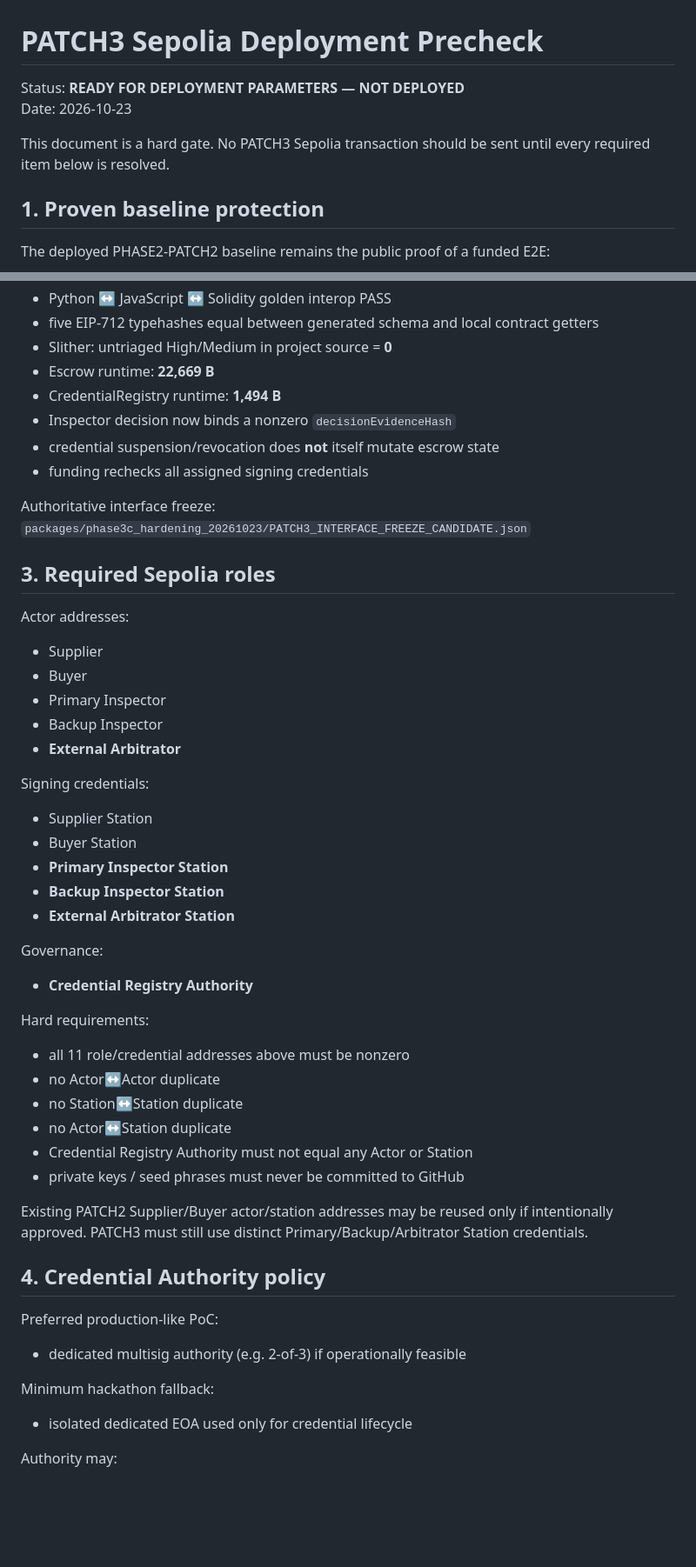
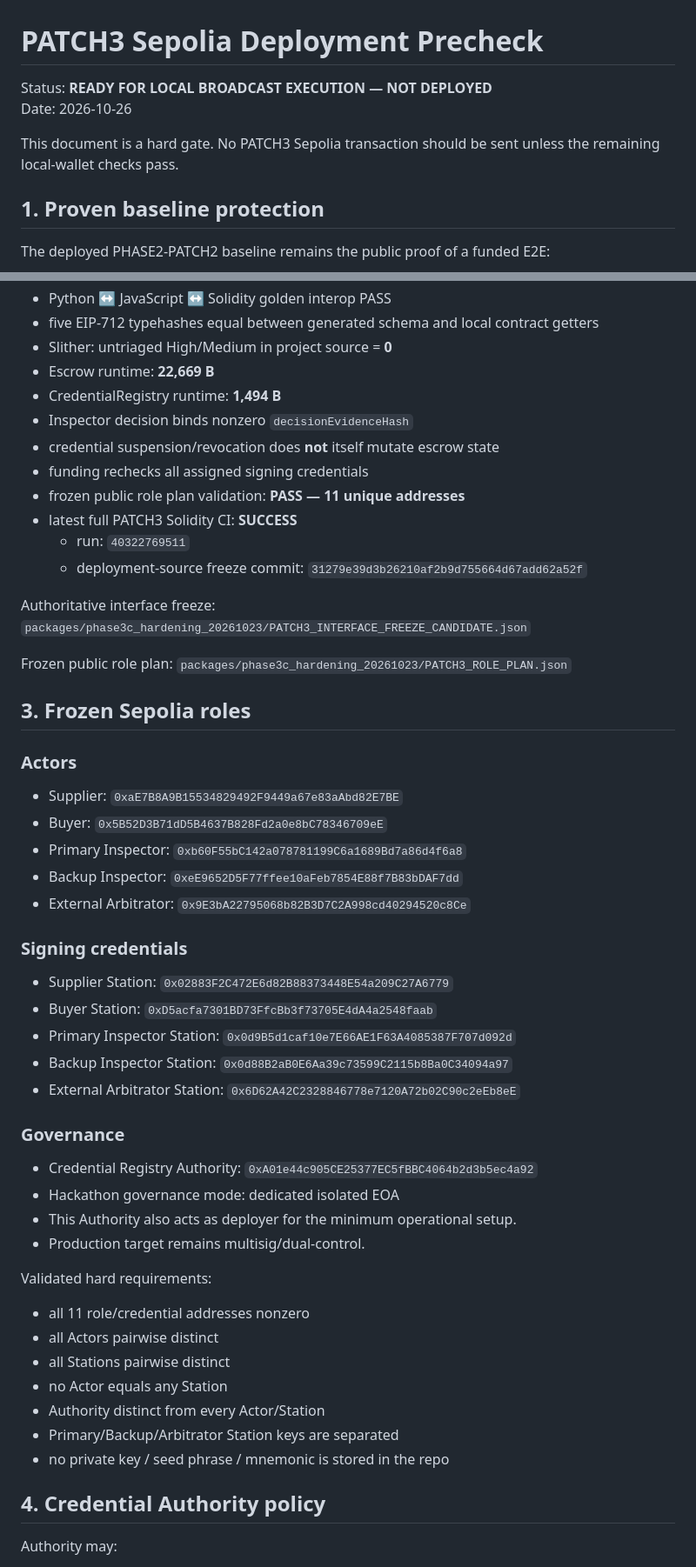
Before and after one commit to CHANGJAEHYUN-engineering/InspectEscrow, a Markdown page: packages/phase3c_hardening_20261023/PATCH3_SEPOLIA_DEPLOYMENT_PRECHECK_KO.md, 2 parts joined by grey strips. Shown at 87% size. GitHub-like rendering; blank space fills up the shorter version.

```diff
--- a/packages/phase3c_hardening_20261023/PATCH3_SEPOLIA_DEPLOYMENT_PRECHECK_KO.md
+++ b/packages/phase3c_hardening_20261023/PATCH3_SEPOLIA_DEPLOYMENT_PRECHECK_KO.md
@@ -1,9 +1,9 @@
 # PATCH3 Sepolia Deployment Precheck
 
-Status: **READY FOR DEPLOYMENT PARAMETERS — NOT DEPLOYED**
-Date: 2026-10-23
+Status: **READY FOR LOCAL BROADCAST EXECUTION — NOT DEPLOYED**
+Date: 2026-10-26
 
-This document is a hard gate. No PATCH3 Sepolia transaction should be sent until every required item below is resolved.
+This document is a hard gate. No PATCH3 Sepolia transaction should be sent unless the remaining local-wallet checks pass.
 
 ## 1. Proven baseline protection
 
@@ -26,49 +26,55 @@ PATCH3 must be deployed as a **new contract pair**. Never overwrite or reinterpr
 - Slither: untriaged High/Medium in project source = **0**
 - Escrow runtime: **22,669 B**
 - CredentialRegistry runtime: **1,494 B**
-- Inspector decision now binds a nonzero `decisionEvidenceHash`
+- Inspector decision binds nonzero `decisionEvidenceHash`
 - credential suspension/revocation does **not** itself mutate escrow state
 - funding rechecks all assigned signing credentials
+- frozen public role plan validation: **PASS — 11 unique addresses**
+- latest full PATCH3 Solidity CI: **SUCCESS**
+  - run: `40322769511`
+  - deployment-source freeze commit: `31279e39d3b26210af2b9d755664d67add62a52f`
 
 Authoritative interface freeze:
 `packages/phase3c_hardening_20261023/PATCH3_INTERFACE_FREEZE_CANDIDATE.json`
 
-## 3. Required Sepolia roles
+Frozen public role plan:
+`packages/phase3c_hardening_20261023/PATCH3_ROLE_PLAN.json`
 
-Actor addresses:
-- Supplier
-- Buyer
-- Primary Inspector
-- Backup Inspector
-- **External Arbitrator**
+## 3. Frozen Sepolia roles
 
-Signing credentials:
-- Supplier Station
-- Buyer Station
-- **Primary Inspector Station**
-- **Backup Inspector Station**
-- **External Arbitrator Station**
+### Actors
 
-Governance:
-- **Credential Registry Authority**
+- Supplier: `0xaE7B8A9B15534829492F9449a67e83aAbd82E7BE`
+- Buyer: `0x5B52D3B71dD5B4637B828Fd2a0e8bC78346709eE`
+- Primary Inspector: `0xb60F55bC142a078781199C6a1689Bd7a86d4f6a8`
+- Backup Inspector: `0xeE9652D5F77ffee10aFeb7854E88f7B83bDAF7dd`
+- External Arbitrator: `0x9E3bA22795068b82B3D7C2A998cd40294520c8Ce`
 
-Hard requirements:
-- all 11 role/credential addresses above must be nonzero
-- no Actor↔Actor duplicate
-- no Station↔Station duplicate
-- no Actor↔Station duplicate
-- Credential Registry Authority must not equal any Actor or Station
-- private keys / seed phrases must never be committed to GitHub
+### Signing credentials
 
-Existing PATCH2 Supplier/Buyer actor/station addresses may be reused only if intentionally approved. PATCH3 must still use distinct Primary/Backup/Arbitrator Station credentials.
+- Supplier Station: `0x02883F2C472E6d82B88373448E54a209C27A6779`
+- Buyer Station: `0xD5acfa7301BD73FfcBb3f73705E4dA4a2548faab`
+- Primary Inspector Station: `0x0d9B5d1caf10e7E66AE1F63A4085387F707d092d`
+- Backup Inspector Station: `0x0d88B2aB0E6Aa39c73599C2115b8Ba0C34094a97`
+- External Arbitrator Station: `0x6D62A42C2328846778e7120A72b02C90c2eEb8eE`
+
+### Governance
+
+- Credential Registry Authority: `0xA01e44c905CE25377EC5fBBC4064b2d3b5ec4a92`
+- Hackathon governance mode: dedicated isolated EOA
+- This Authority also acts as deployer for the minimum operational setup.
+- Production target remains multisig/dual-control.
+
+Validated hard requirements:
+- all 11 role/credential addresses nonzero
+- all Actors pairwise distinct
+- all Stations pairwise distinct
+- no Actor equals any Station
+- Authority distinct from every Actor/Station
+- Primary/Backup/Arbitrator Station keys are separated
+- no private key / seed phrase / mnemonic is stored in the repo
 
 ## 4. Credential Authority policy
-
-Preferred production-like PoC:
-- dedicated multisig authority (e.g. 2-of-3) if operationally feasible
-
-Minimum hackathon fallback:
-- isolated dedicated EOA used only for credential lifecycle
 
 Authority may:
 - register credential
```
Also changed, not shown: other parts of packages/phase3c_hardening_20261023/PATCH3_SEPOLIA_DEPLOYMENT_PRECHECK_KO.md (+70 -47 lines).
